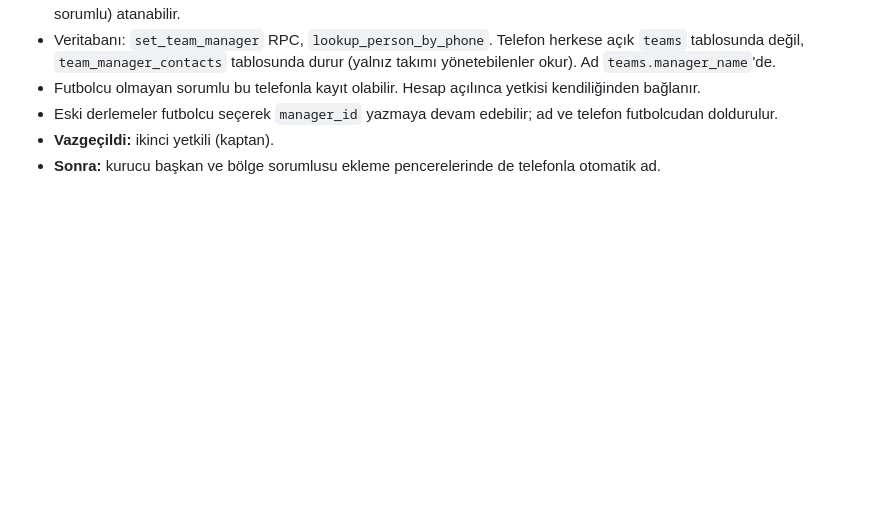
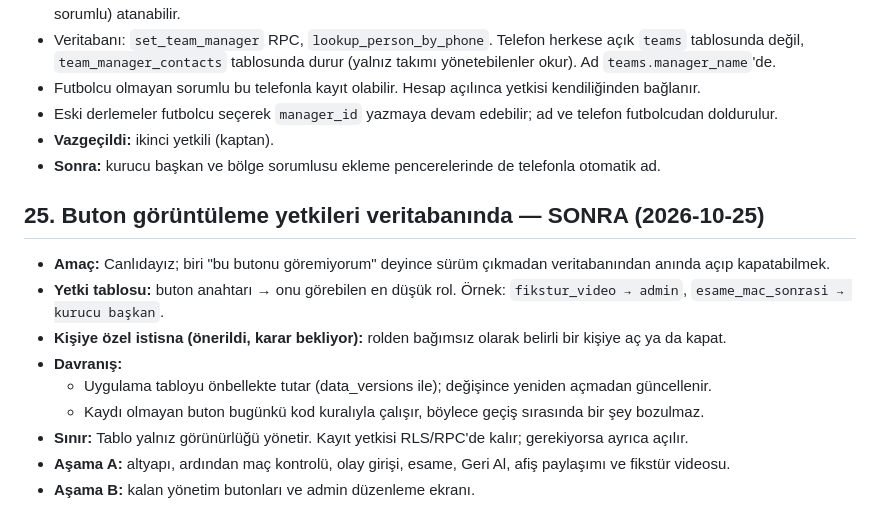
Before and after one commit to raifkeskin/football_tournament, a Markdown page: docs/gelistirme-notlari.md, the part around the change. Rendered like a GitHub page; blank space fills up the shorter version.

Commit message:
Not 25: buton görüntüleme yetkileri DB'de (sonra)
Co-Authored-By: Claude Opus 5.5 <noreply@anthropic.com>

```diff
--- a/docs/gelistirme-notlari.md
+++ b/docs/gelistirme-notlari.md
@@ -257,3 +257,14 @@ Uygulamada yapılan ve panele de dokunan değişiklikler buraya yazılır. Kulla
 - Eski derlemeler futbolcu seçerek `manager_id` yazmaya devam edebilir; ad ve telefon futbolcudan doldurulur.
 - **Vazgeçildi:** ikinci yetkili (kaptan).
 - **Sonra:** kurucu başkan ve bölge sorumlusu ekleme pencerelerinde de telefonla otomatik ad.
+
+## 25. Buton görüntüleme yetkileri veritabanında — SONRA (2026-10-25)
+- **Amaç:** Canlıdayız; biri "bu butonu göremiyorum" deyince sürüm çıkmadan veritabanından anında açıp kapatabilmek.
+- **Yetki tablosu:** buton anahtarı → onu görebilen en düşük rol. Örnek: `fikstur_video → admin`, `esame_mac_sonrasi → kurucu başkan`.
+- **Kişiye özel istisna (önerildi, karar bekliyor):** rolden bağımsız olarak belirli bir kişiye aç ya da kapat.
+- **Davranış:**
+  - Uygulama tabloyu önbellekte tutar (data_versions ile); değişince yeniden açmadan güncellenir.
+  - Kaydı olmayan buton bugünkü kod kuralıyla çalışır, böylece geçiş sırasında bir şey bozulmaz.
+- **Sınır:** Tablo yalnız görünürlüğü yönetir. Kayıt yetkisi RLS/RPC'de kalır; gerekiyorsa ayrıca açılır.
+- **Aşama A:** altyapı, ardından maç kontrolü, olay girişi, esame, Geri Al, afiş paylaşımı ve fikstür videosu.
+- **Aşama B:** kalan yönetim butonları ve admin düzenleme ekranı.
```
